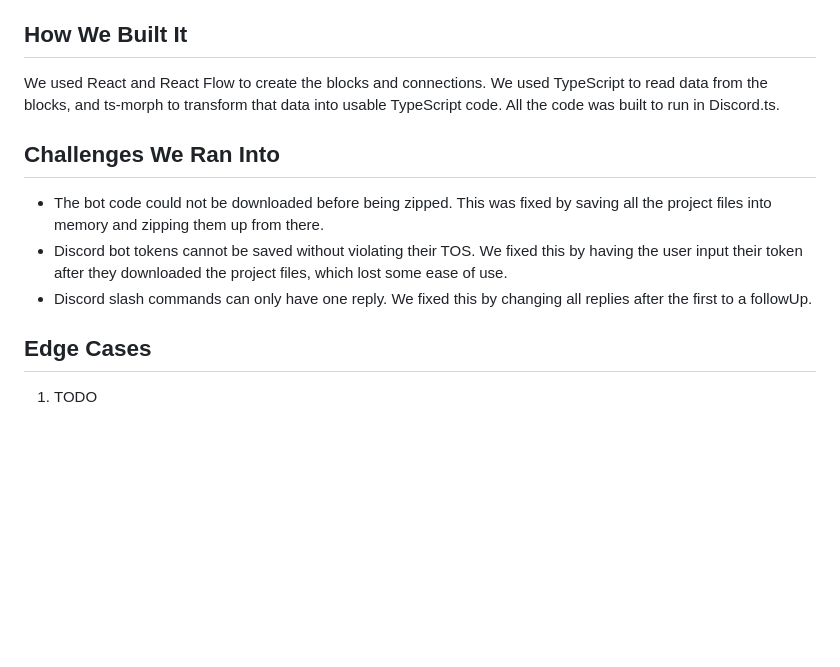
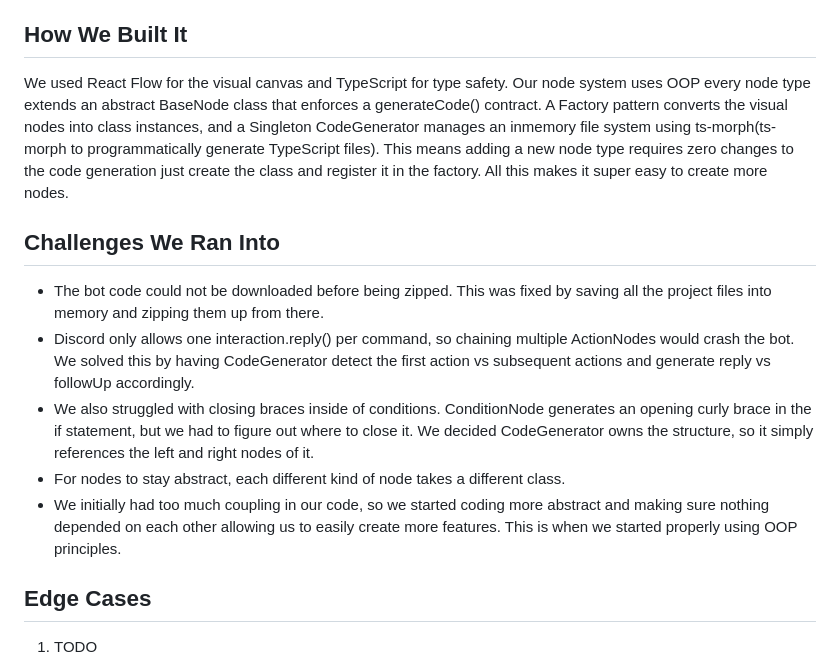
Before and after one commit to prabhguron/ScratchForDiscord-, a Markdown page: README.md, the part around one of its changes. GitHub-like rendering; blank space fills up the shorter version.

Commit message:
Made some minor tweaks to the readme from DevPost

```diff
--- a/README.md
+++ b/README.md
@@ -22,13 +22,27 @@ Our app allows users to build Discord app commands using blocks. Once a user is
 
 ## How We Built It
 
-We used React and React Flow to create the blocks and connections. We used TypeScript to read data from the blocks, and ts-morph to transform that data into usable TypeScript code. All the code was built to run in Discord.ts.
+We used React Flow for the visual canvas and TypeScript for type safety. Our node system uses OOP  every node type extends an abstract BaseNode class that enforces a generateCode() contract. A Factory pattern converts the visual nodes into class instances, and a Singleton CodeGenerator manages an inmemory file system using ts-morph(ts-morph to programmatically generate TypeScript files). This means adding a new node type requires zero changes to the code generation  just create the class and register it in the factory. All this makes it super easy to create more nodes.
 
 ## Challenges We Ran Into
 
-* The bot code could not be downloaded before being zipped. This was fixed by saving all the project files into memory and zipping them up from there.
-* Discord bot tokens cannot be saved without violating their TOS. We fixed this by having the user input their token after they downloaded the project files, which lost some ease of use.
-* Discord slash commands can only have one reply. We fixed this by changing all replies after the first to a followUp.
+<ul>
+<li>
+The bot code could not be downloaded before being zipped. This was fixed by saving all the project files into memory and zipping them up from there.
+</li>
+<li>
+Discord only allows one interaction.reply() per command, so chaining multiple ActionNodes would crash the bot. We solved this by having CodeGenerator detect the first action vs subsequent actions and generate reply vs followUp accordingly.
+</li>
+<li>
+We also struggled with closing braces inside of conditions. ConditionNode generates an opening curly brace in the if statement, but we had to figure out where to close it. We decided CodeGenerator owns the structure, so it simply references the left and right nodes of it.
+</li>
+<li>
+For nodes to stay abstract, each different kind of node takes a different class.
+</li>
+<li>
+We initially had too much coupling in our code, so we started coding more abstract and making sure nothing depended on each other allowing us to easily create more features. This is when we started properly using OOP principles.
+</li>
+</ul>
 
 ## Edge Cases
 
```
Also changed, not shown: other parts of README.md (+1 -1 lines).
